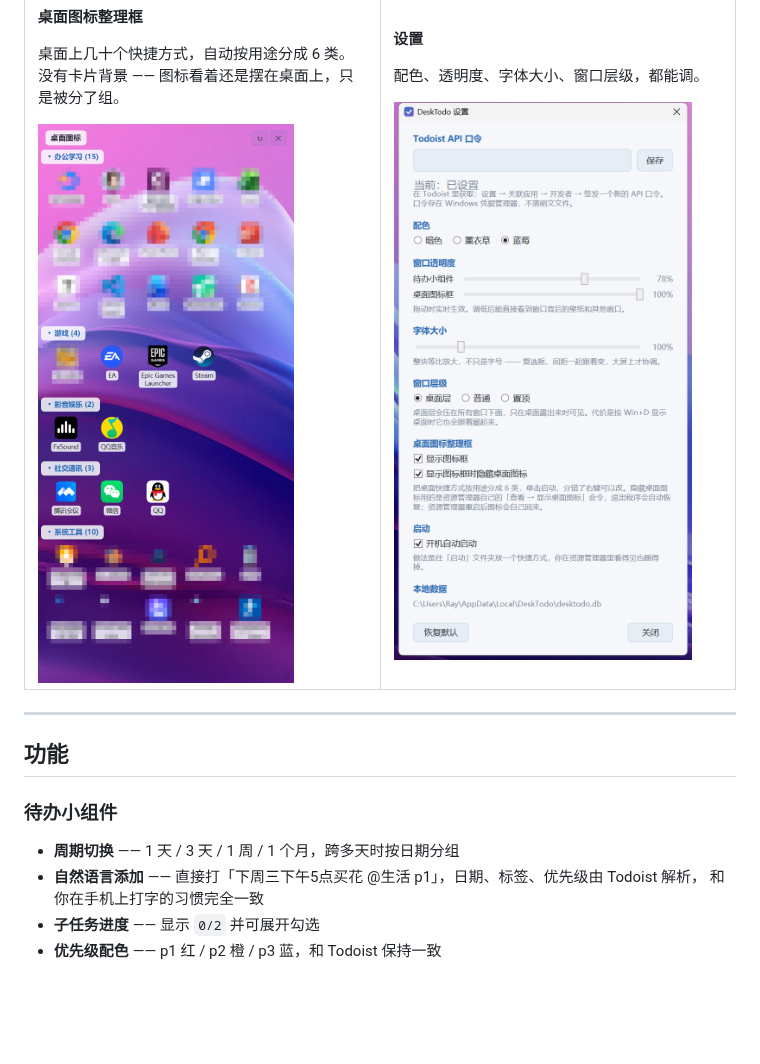
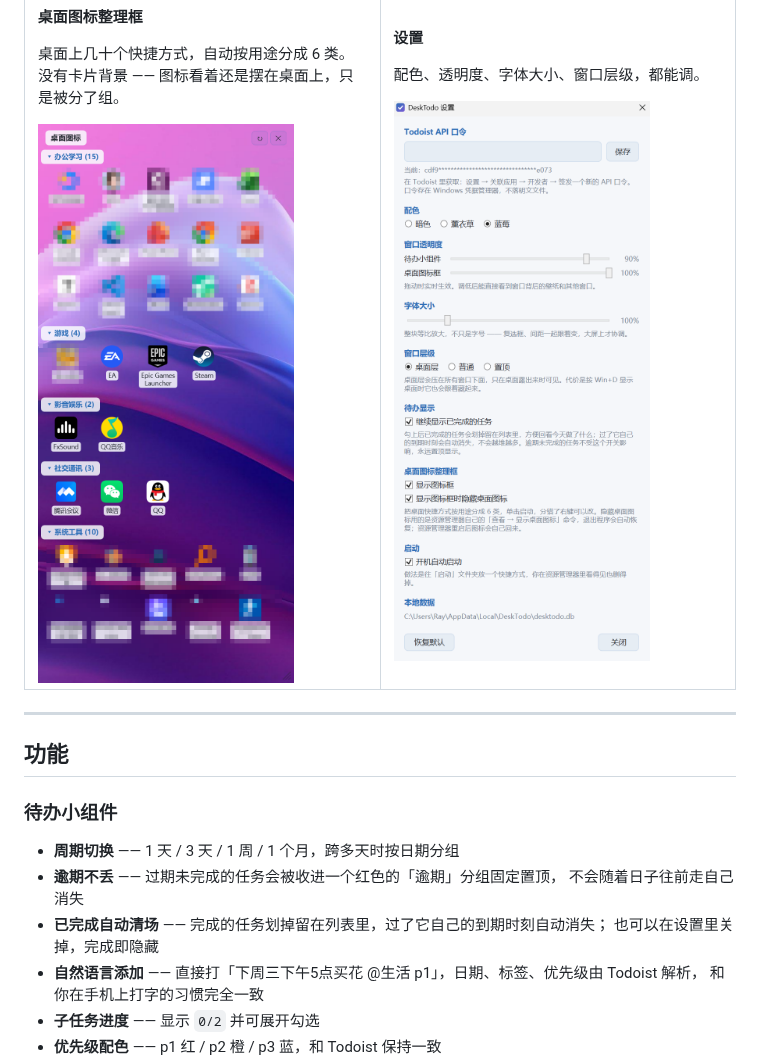
Before and after one commit to ruizer1/DeskTodo, a Markdown page: README.md, the part around the change. Drawn GitHub-style; pictures changed too: docs/images/settings.png; blank space fills up the shorter version.

```diff
--- a/README.md
+++ b/README.md
@@ -100,6 +100,10 @@ DeskTodo 只做一件事：**把你的待办，好好地呈现在 Windows 桌面
 ### 待办小组件
 
 - **周期切换** —— 1 天 / 3 天 / 1 周 / 1 个月，跨多天时按日期分组
+- **逾期不丢** —— 过期未完成的任务会被收进一个红色的「逾期」分组固定置顶，
+  不会随着日子往前走自己消失
+- **已完成自动清场** —— 完成的任务划掉留在列表里，过了它自己的到期时刻自动消失；
+  也可以在设置里关掉，完成即隐藏
 - **自然语言添加** —— 直接打「下周三下午5点买花 @生活 p1」，日期、标签、优先级由 Todoist 解析，
   和你在手机上打字的习惯完全一致
 - **子任务进度** —— 显示 `0/2` 并可展开勾选
```
Also changed, not shown: CHANGELOG.md (+25 -0 lines).
